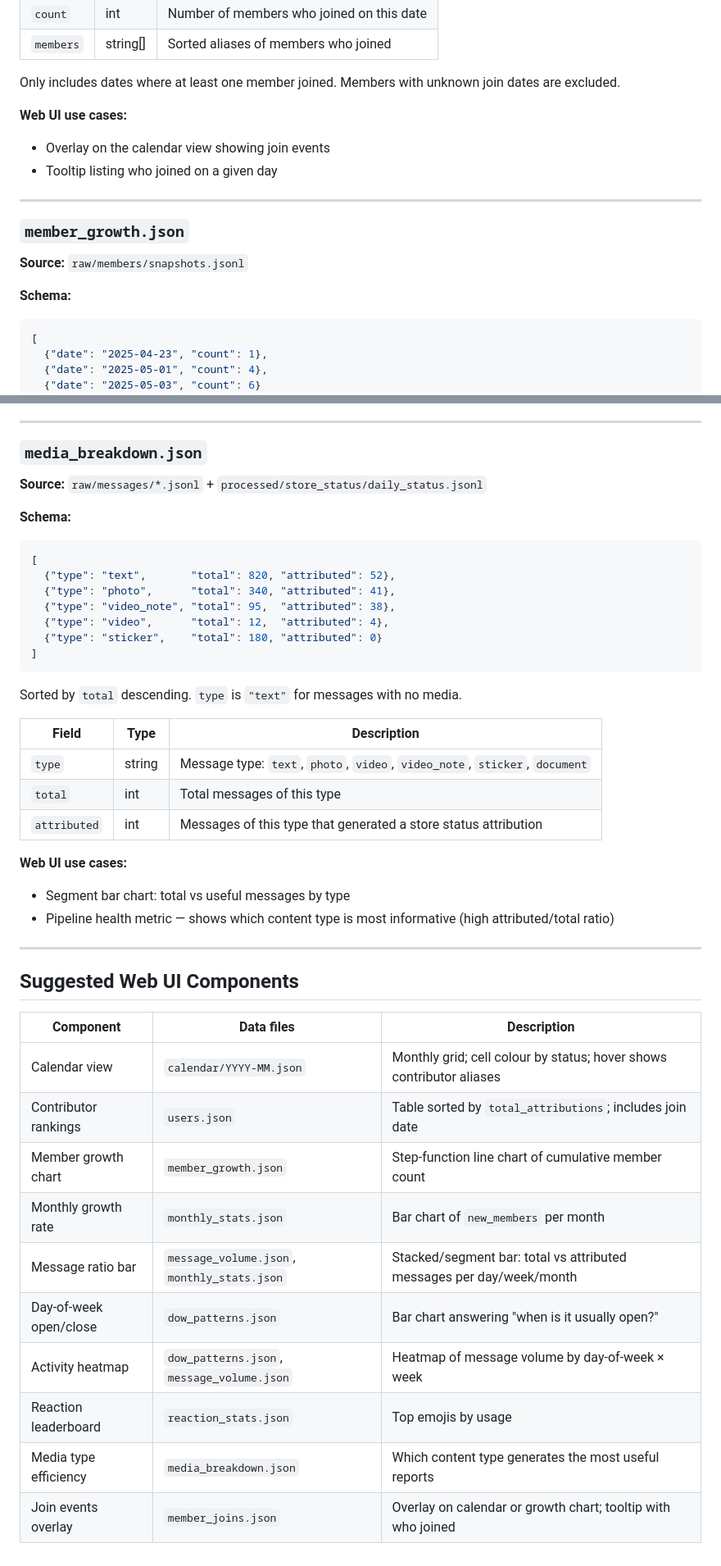
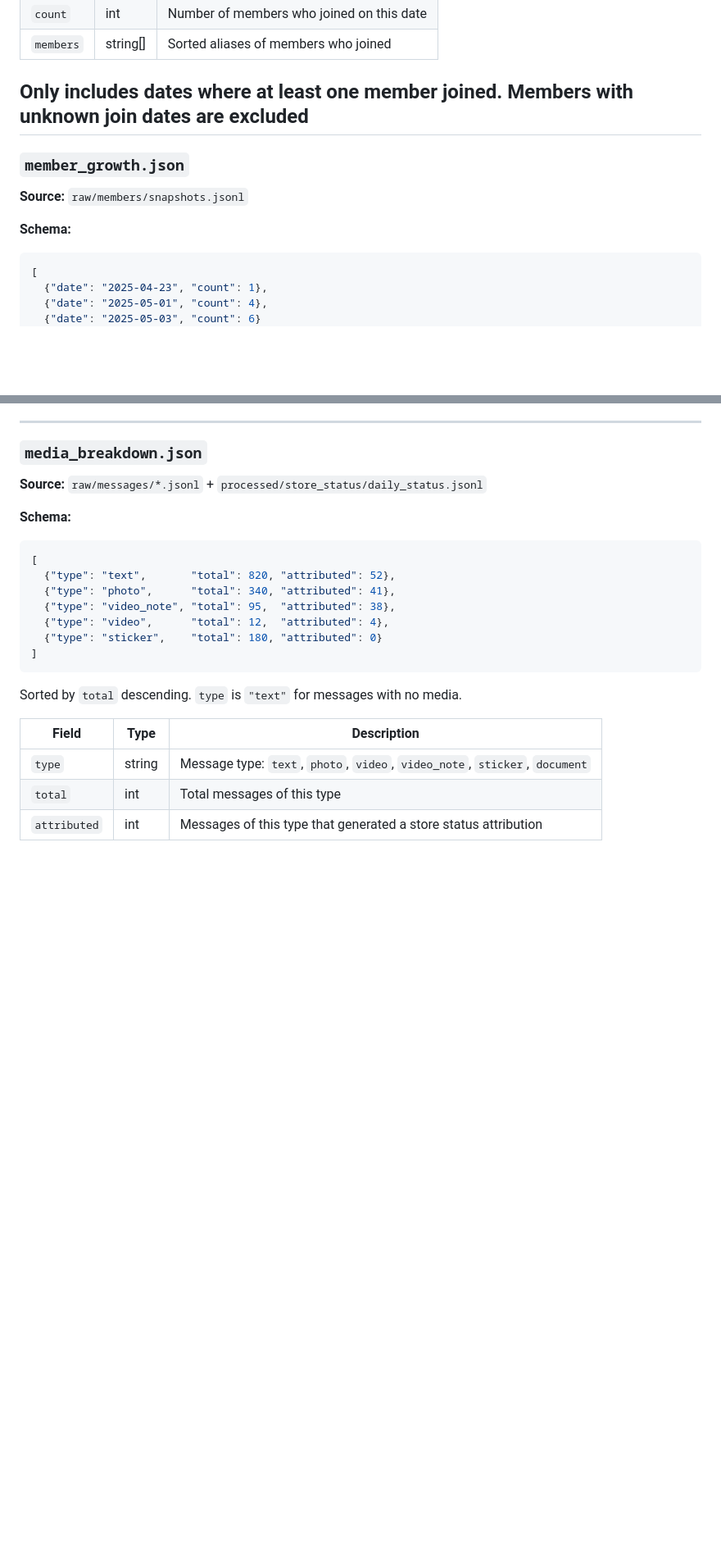
Before and after one commit to Kainoa-h/kebab-data, a Markdown page: README.md, 2 parts joined by grey strips. Shown at 82% size. Drawn GitHub-style; blank space fills up the shorter version.

````diff
--- a/README.md
+++ b/README.md
@@ -134,12 +140,7 @@ One file per calendar month. Files are named `2025-04.json`, `2025-05.json`, etc
 | `count` | int | Number of members who joined on this date |
 | `members` | string[] | Sorted aliases of members who joined |
 
-Only includes dates where at least one member joined. Members with unknown join dates are excluded.
-
-**Web UI use cases:**
-- Overlay on the calendar view showing join events
-- Tooltip listing who joined on a given day
-
+Only includes dates where at least one member joined. Members with unknown join dates are excluded
 ---
 
 ### `member_growth.json`
@@ -147,6 +148,7 @@ Only includes dates where at least one member joined. Members with unknown join
 **Source:** `raw/members/snapshots.jsonl`
 
 **Schema:**
+
 ```json
 [
   {"date": "2025-04-23", "count": 1},
@@ -312,24 +297,3 @@ Sorted by `total` descending. `type` is `"text"` for messages with no media.
 | `type` | string | Message type: `text`, `photo`, `video`, `video_note`, `sticker`, `document` |
 | `total` | int | Total messages of this type |
 | `attributed` | int | Messages of this type that generated a store status attribution |
-
-**Web UI use cases:**
-- Segment bar chart: total vs useful messages by type
-- Pipeline health metric — shows which content type is most informative (high attributed/total ratio)
-
----
-
-## Suggested Web UI Components
-
-| Component | Data files | Description |
-|---|---|---|
-| Calendar view | `calendar/YYYY-MM.json` | Monthly grid; cell colour by status; hover shows contributor aliases |
-| Contributor rankings | `users.json` | Table sorted by `total_attributions`; includes join date |
-| Member growth chart | `member_growth.json` | Step-function line chart of cumulative member count |
-| Monthly growth rate | `monthly_stats.json` | Bar chart of `new_members` per month |
-| Message ratio bar | `message_volume.json`, `monthly_stats.json` | Stacked/segment bar: total vs attributed messages per day/week/month |
-| Day-of-week open/close | `dow_patterns.json` | Bar chart answering "when is it usually open?" |
-| Activity heatmap | `dow_patterns.json`, `message_volume.json` | Heatmap of message volume by day-of-week × week |
-| Reaction leaderboard | `reaction_stats.json` | Top emojis by usage |
-| Media type efficiency | `media_breakdown.json` | Which content type generates the most useful reports |
-| Join events overlay | `member_joins.json` | Overlay on calendar or growth chart; tooltip with who joined |
````
Also changed, not shown: other parts of README.md (+29 -40 lines).
